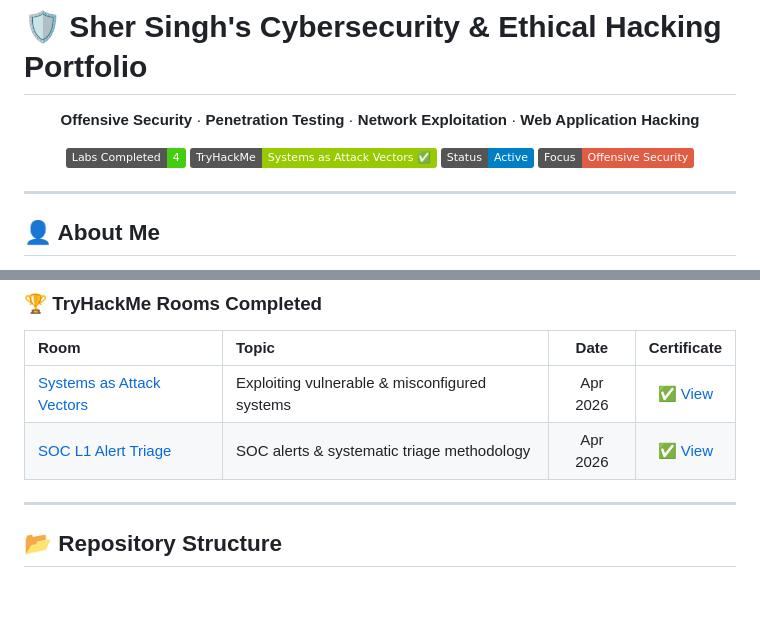
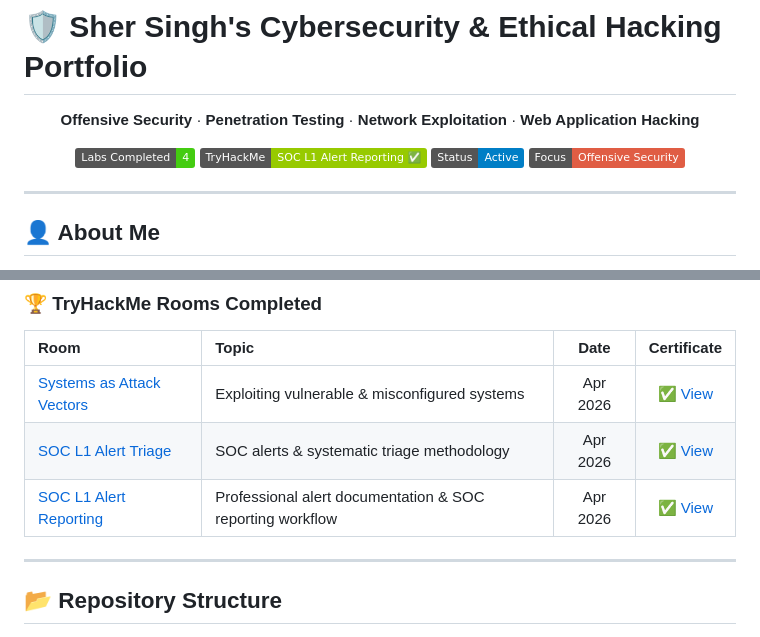
Before and after one commit to SherSinghRathod/Sher-Singh-Rathod, a Markdown page: README.md, 2 parts joined by grey strips. GitHub-like rendering; badges without logos; blank space fills up the shorter version.

Commit message:
feat: add SOC L1 Alert Reporting TryHackMe room completion

```diff
--- a/README.md
+++ b/README.md
@@ -5,7 +5,7 @@
 **Offensive Security** · **Penetration Testing** · **Network Exploitation** · **Web Application Hacking**
 
 [![Labs](https://img.shields.io/badge/Labs_Completed-4-brightgreen)]()
-[![TryHackMe](https://img.shields.io/badge/TryHackMe-Systems_as_Attack_Vectors_%E2%9C%85-green?logo=tryhackme)](https://tryhackme.com/room/systemsattackvectors)
+[![TryHackMe](https://img.shields.io/badge/TryHackMe-SOC_L1_Alert_Reporting_%E2%9C%85-green?logo=tryhackme)](https://tryhackme.com/room/socl1alertreporting)
 [![Status](https://img.shields.io/badge/Status-Active-blue)]()
 [![Focus](https://img.shields.io/badge/Focus-Offensive_Security-red)]()
 
@@ -123,6 +123,7 @@ Real-world hacking involves as much debugging as executing attacks. These are ge
 |:---|:---|:---:|:---:|
 | [Systems as Attack Vectors](https://tryhackme.com/room/systemsattackvectors) | Exploiting vulnerable & misconfigured systems | Apr 2026 | ✅ [View](https://tryhackme.com/room/systemsattackvectors/congratulations?step=records) |
 | [SOC L1 Alert Triage](https://tryhackme.com/room/socl1alerttriage) | SOC alerts & systematic triage methodology | Apr 2026 | ✅ [View](https://tryhackme.com/room/socl1alerttriage/congratulations?step=records) |
+| [SOC L1 Alert Reporting](https://tryhackme.com/room/socl1alertreporting) | Professional alert documentation & SOC reporting workflow | Apr 2026 | ✅ [View](https://tryhackme.com/room/socl1alertreporting/congratulations?step=records) |
 
 ---
 
```
